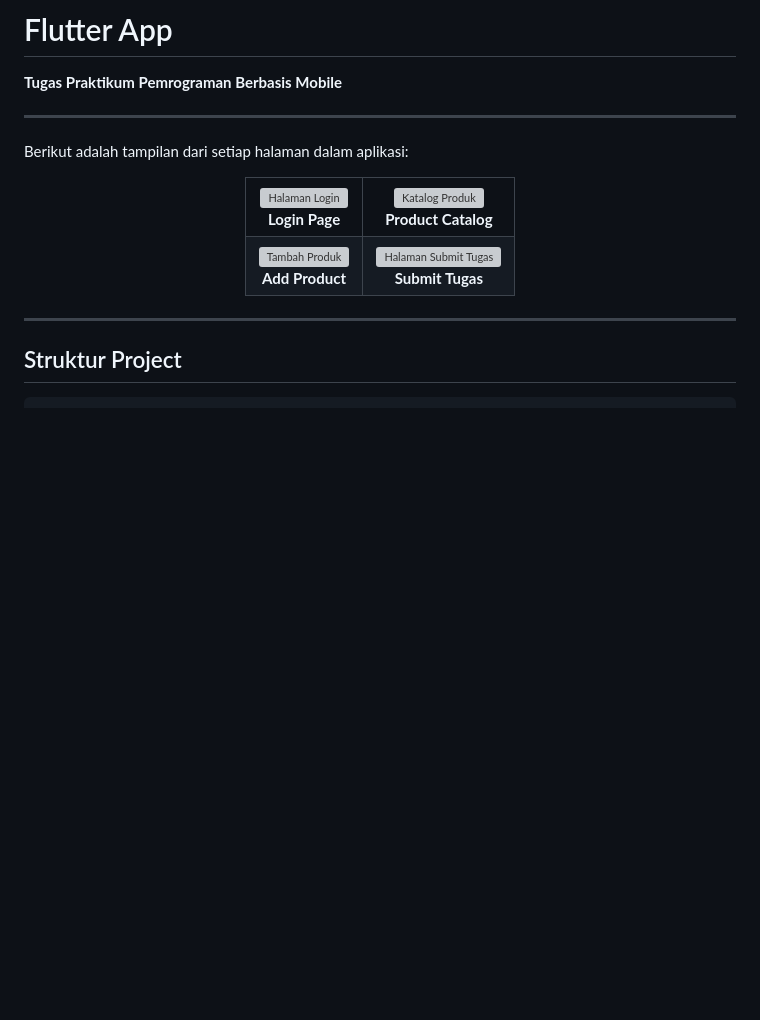
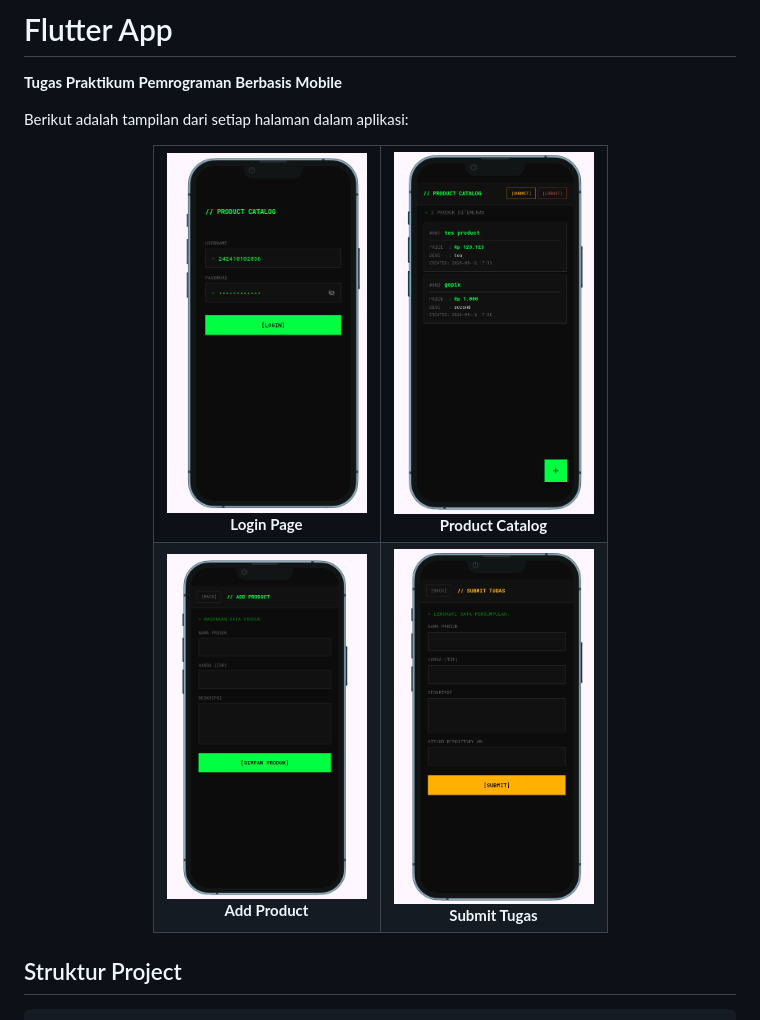
Before and after one commit to iqbalmuhammad08f/simple_catalog_products, a Markdown page: README.md, the part around the change. Rendered like a GitHub page; pictures changed too: screenshot/add product.png (added), screenshot/login.png (added), screenshot/product catalog.png (added); blank space fills up the shorter version; grey boxes are pictures that could not be loaded.

````diff
--- a/README.md
+++ b/README.md
@@ -1,7 +1,6 @@
 # Flutter App
 **Tugas Praktikum Pemrograman Berbasis Mobile**
 
----
 
 Berikut adalah tampilan dari setiap halaman dalam aplikasi:
 
@@ -9,28 +8,27 @@ Berikut adalah tampilan dari setiap halaman dalam aplikasi:
   <table>
     <tr>
       <td align="center">
-        <img src="./login.png" width="200" alt="Halaman Login"/>
+        <img src="./screenshot/login.png" width="200" alt="Halaman Login"/>
         <br/><b>Login Page</b>
       </td>
       <td align="center">
-        <img src="./product%20catalog.png" width="200" alt="Katalog Produk"/>
+        <img src="./screenshot/product catalog.png" width="200" alt="Katalog Produk"/>
         <br/><b>Product Catalog</b>
       </td>
     </tr>
     <tr>
       <td align="center">
-        <img src="./add%20product.png" width="200" alt="Tambah Produk"/>
+        <img src="./screenshot/add product.png" width="200" alt="Tambah Produk"/>
         <br/><b>Add Product</b>
       </td>
       <td align="center">
-        <img src="./submit%20tugas.png" width="200" alt="Halaman Submit Tugas"/>
+        <img src="./screenshot/submit tugas.png" width="200" alt="Halaman Submit Tugas"/>
         <br/><b>Submit Tugas</b>
       </td>
     </tr>
   </table>
 </div>
 
----
 
 ## Struktur Project
 ```
````
Also changed, not shown: 8 other files.
